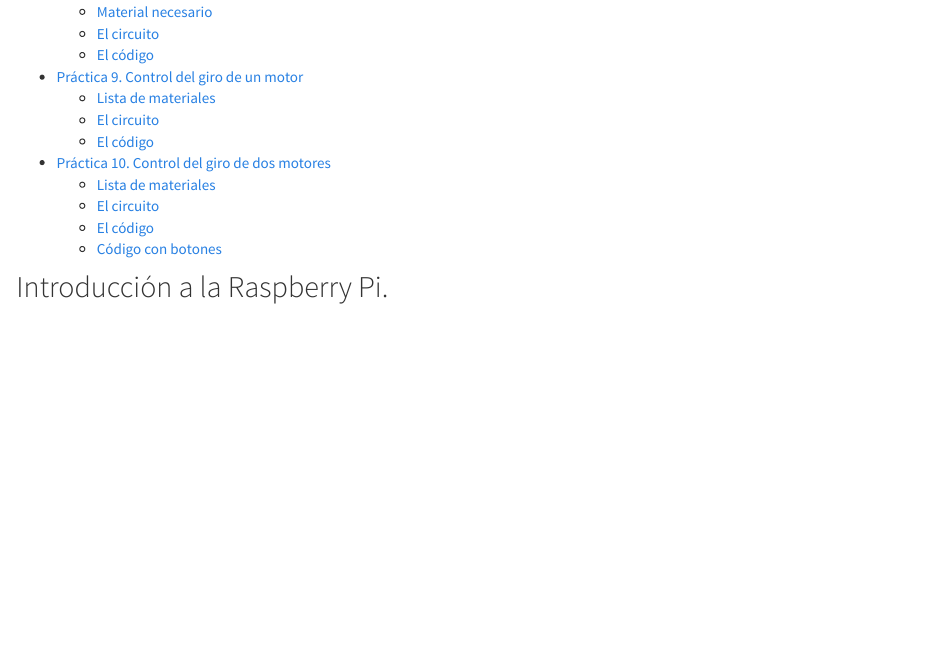
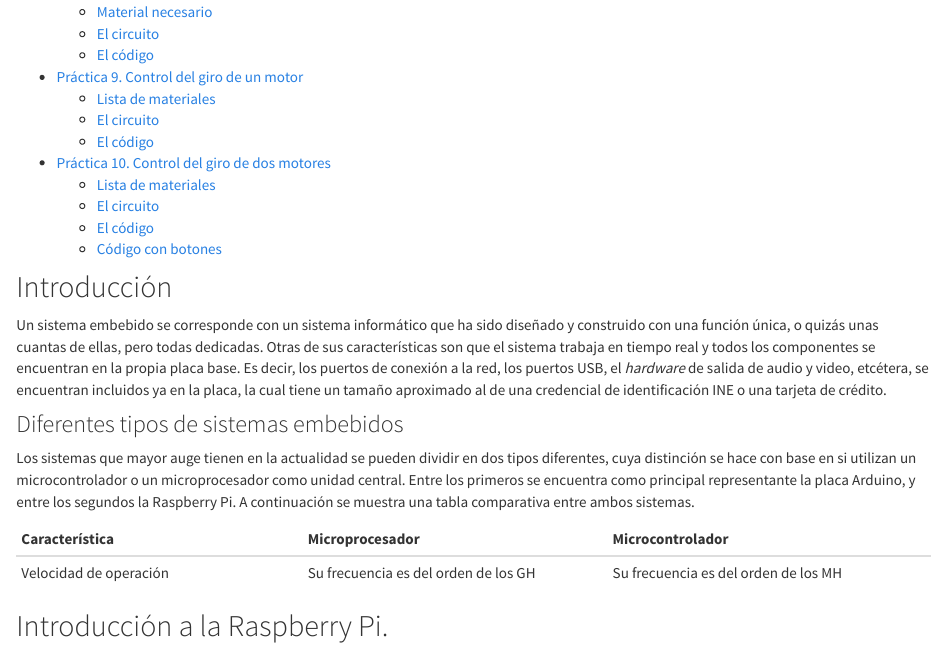
Before and after one commit to LuisEMendoza/SE-UPGoP, an R Markdown document (U1.Rmd): the page in a window 1100 px wide, from 1060 px down before the commit and from 1100 px down after it, so that both start at the same text. Rendered offline with R 4.5, knitr and Pandoc, with nearby package versions.

Commit message:
Unidad 2 agregada

```diff
--- a/U1.Rmd
+++ b/U1.Rmd
@@ -5,6 +5,17 @@
     toc: true
 ---
 
+## Introducción
+
+Un sistema embebido se corresponde con un sistema informático que ha sido diseñado y construido con una función única, o quizás unas cuantas de ellas, pero todas dedicadas. Otras de sus características son que el sistema trabaja en tiempo real y todos los componentes se encuentran en la propia placa base. Es decir, los puertos de conexión a la red, los puertos USB, el _hardware_ de salida de audio y video, etcétera, se encuentran incluidos ya en la placa, la cual tiene un tamaño aproximado al de una credencial de identificación INE o una tarjeta de crédito.
+
+### Diferentes tipos de sistemas embebidos
+
+Los sistemas que mayor auge tienen en la actualidad se pueden dividir en dos tipos diferentes, cuya distinción se hace con base en si utilizan un microcontrolador o un microprocesador como unidad central. Entre los primeros se encuentra como principal representante la placa Arduino, y entre los segundos la Raspberry Pi. A continuación se muestra una tabla comparativa entre ambos sistemas.
+
+| Característica | Microprocesador | Microcontrolador |
+| :------------- | :-------------- | :--------------- |
+| Velocidad de operación | Su frecuencia es del orden de los GH | Su frecuencia es del orden de los MH
 ## Introducción a la Raspberry Pi.
 
 ### Componentes básicos
```
Also changed, not shown: 1 other file.
